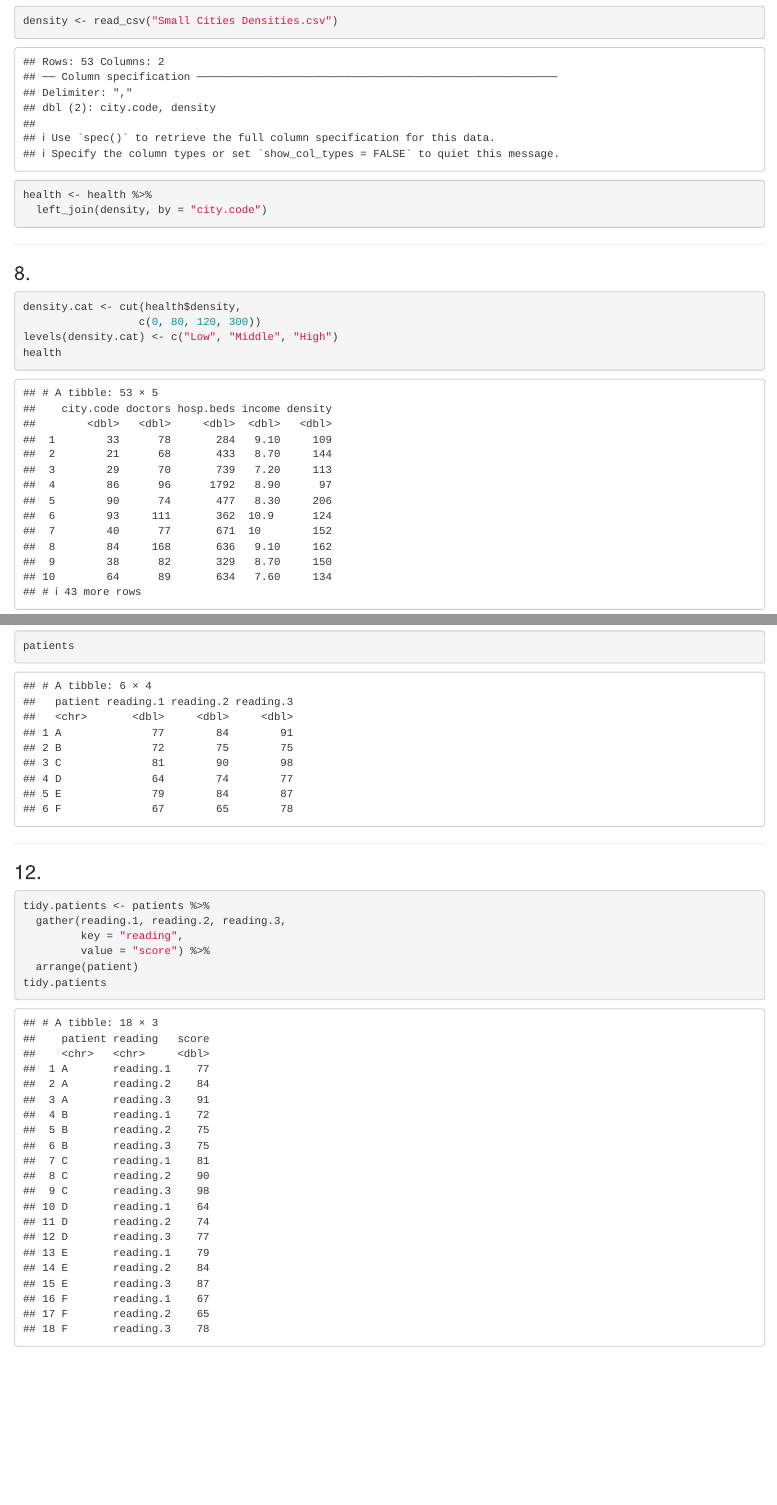
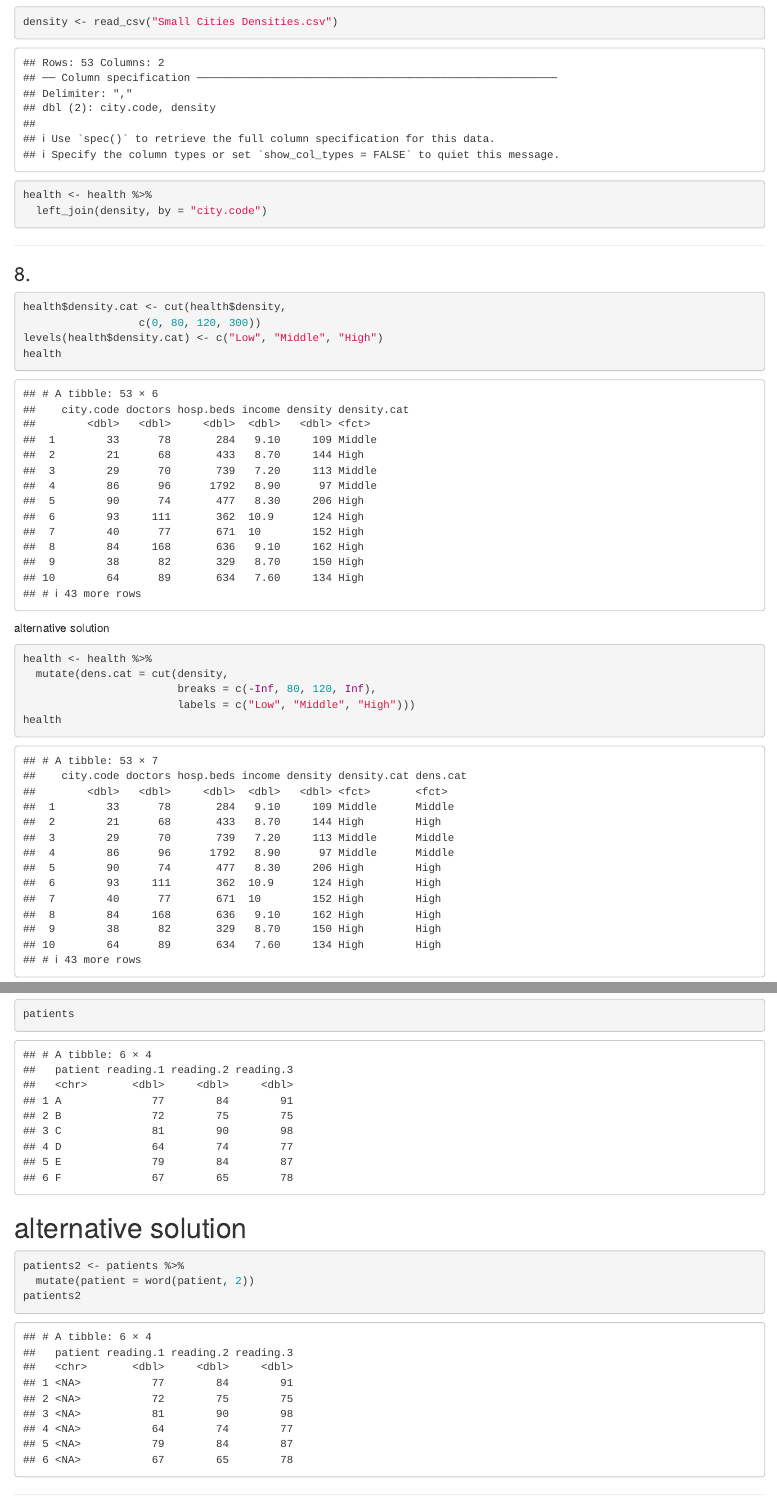
Before and after one commit to Joy-liningqiao/Checkpoint-E, an R Markdown document (Ningqiao Li Checkpoint E.Rmd): the page in a window 1100 px wide, from 4190 px down before the commit and from 4220 px down after it, so that both start at the same text, and a second part further down, joined at a grey line. Rendered offline with R 4.5, knitr and Pandoc, with nearby package versions; some code elsewhere in the file could not run offline; common packages that the code uses without loading them are loaded.

Commit message:
add collaboration
add collaboration

````diff
--- a/Ningqiao Li Checkpoint E.Rmd
+++ b/Ningqiao Li Checkpoint E.Rmd
@@ -72,9 +74,18 @@ health <- health %>%
 
 ### 8.
 ```{r}
-density.cat <- cut(health$density,
+health$density.cat <- cut(health$density,
                   c(0, 80, 120, 300))
-levels(density.cat) <- c("Low", "Middle", "High")
+levels(health$density.cat) <- c("Low", "Middle", "High")
+health
+```
+
+alternative solution
+```{r}
+health <- health %>%
+  mutate(dens.cat = cut(density,
+                        breaks = c(-Inf, 80, 120, Inf),
+                        labels = c("Low", "Middle", "High")))
 health
 ```
 
@@ -115,6 +126,14 @@ patients$patient
 patients
 ```
 
+# alternative solution
+```{r}
+patients2 <- patients %>%
+  mutate(patient = word(patient, 2))
+patients2
+```
+
+
 ***
 
 ### 12.
````
Also changed, not shown: Ningqiao Li Checkpoint E.nb.html, Ningqiao Li Checkpoint E.Rmd (13 more changed lines).
